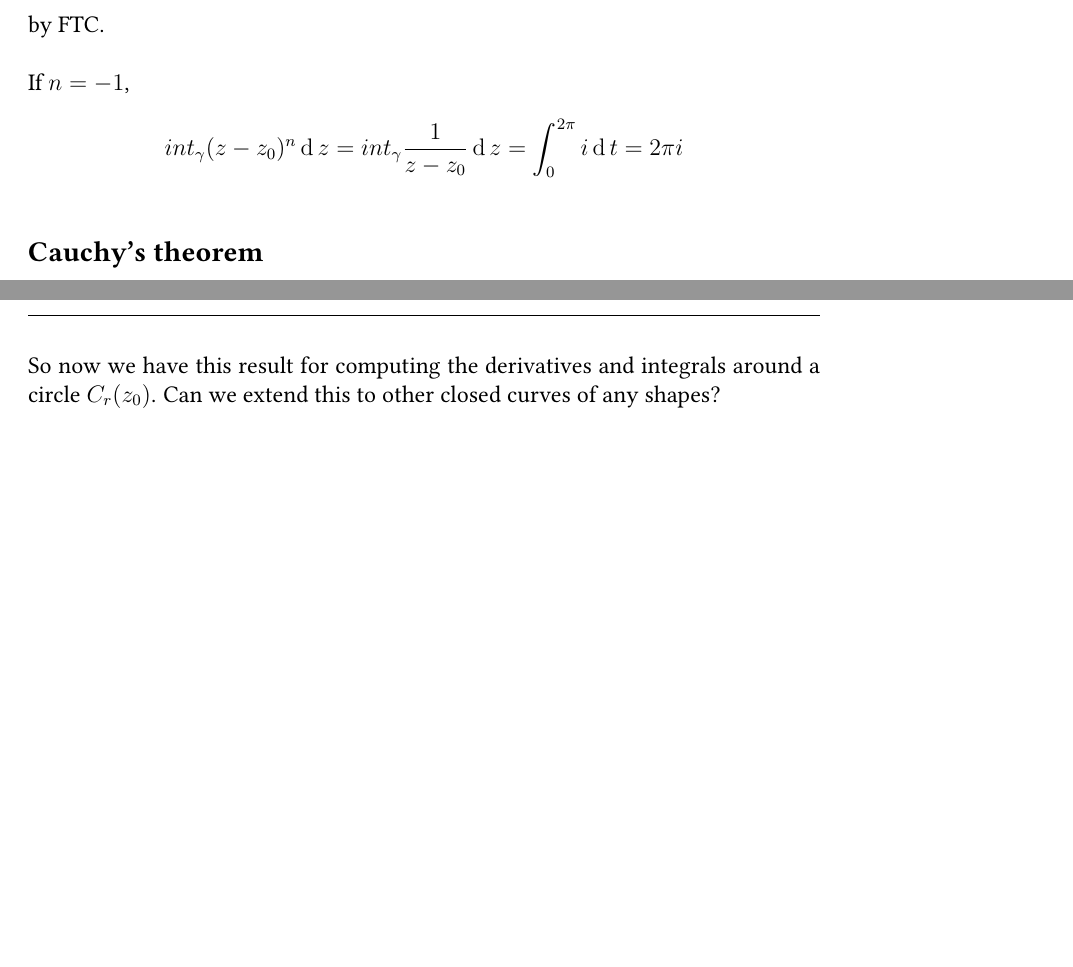
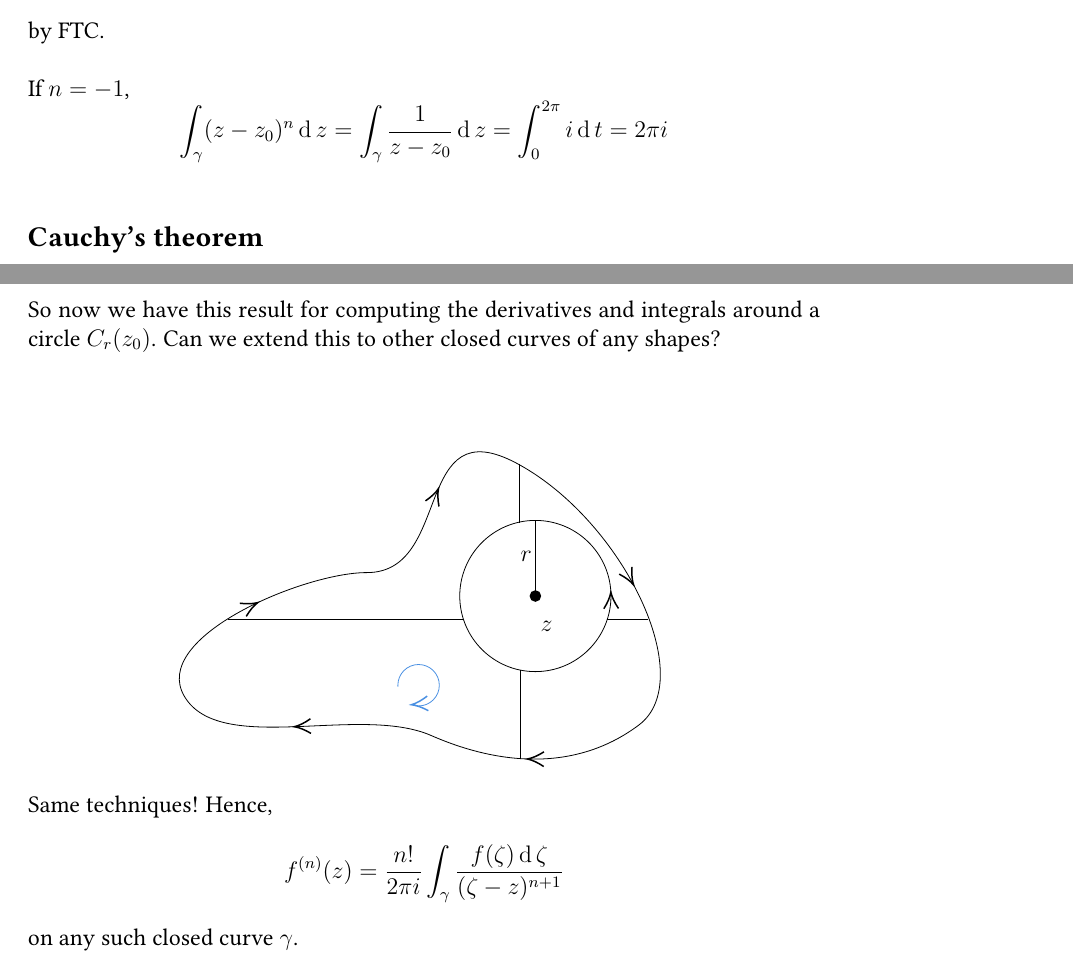
Before and after one commit to xh313/Complex-analysis-notes, a LaTeX document (135notes.tex): two parts of pages 33 and 45 of 45, joined at a grey line, cut so that both start at the same text, the shorter picture padded with empty space. Compiled offline with pdfLaTeX.

Commit message:
Fixed typos, added minor things

```diff
--- a/135notes.tex
+++ b/135notes.tex
@@ -1394,7 +1394,7 @@ If $\gamma(a)=\gamma(b)$, then $\int_{\gamma}f'(z)\d z=0$.
 
 If $n\neq -1$, then $\left(\frac{(z-z_0)^{n+1}}{n+1}\right)' = (z-z_0)^n$. Thus, \[\int_{\gamma}(z-z_0)^n\d z = \int_{\gamma}\left(\frac{(z-z_0)^{n+1}}{n+1}\right)'\d z =0\] by FTC.
 
-If $n=-1$, \[int_{\gamma}(z-z_0)^n\d z= int_{\gamma}\frac{1}{z-z_0}\d z = \int_{0}^{2\pi}i\d t=2\pi i\]
+If $n=-1$, \[\int_{\gamma}(z-z_0)^n\d z= \int_{\gamma}\frac{1}{z-z_0}\d z = \int_{0}^{2\pi}i\d t=2\pi i\]
 
 \subsection{Cauchy's theorem}
 \subsubsection{Take 1}
@@ -1924,6 +1924,40 @@ The theorem guarantees the existence of the power series, and the RoC would simp
 
 So now we have this result for computing the derivatives and integrals around a circle $C_r(z_0)$. Can we extend this to other closed curves of any shapes?
 
-
+\[\begin{tikzpicture}[x=0.75pt,y=0.75pt,yscale=-1,xscale=1]
+    %uncomment if require: \path (0,300); %set diagram left start at 0, and has height of 300
+
+    %Curve Lines [id:da21494767258082992]
+    \draw    (202.26,132.76) .. controls (260.26,132.76) and (232.42,21.55) .. (303.26,60) .. controls (374.09,98.45) and (424.73,204.41) .. (384.26,234.76) .. controls (343.78,265.12) and (293.26,262.76) .. (245.26,241.76) .. controls (197.26,220.76) and (104.26,255.76) .. (80.26,215.76) .. controls (56.26,175.76) and (161.26,132.51) .. (202.26,132.76) -- cycle ;
+    \draw [shift={(250.18,76.55)}, rotate = 112.47] [color={rgb, 255:red, 0; green, 0; blue, 0 }  ][line width=0.75]    (10.93,-4.9) .. controls (6.95,-2.3) and (3.31,-0.67) .. (0,0) .. controls (3.31,0.67) and (6.95,2.3) .. (10.93,4.9)   ;
+    \draw [shift={(380.72,140.93)}, rotate = 240.89] [color={rgb, 255:red, 0; green, 0; blue, 0 }  ][line width=0.75]    (10.93,-4.9) .. controls (6.95,-2.3) and (3.31,-0.67) .. (0,0) .. controls (3.31,0.67) and (6.95,2.3) .. (10.93,4.9)   ;
+    \draw [shift={(309.73,257.48)}, rotate = 0.74] [color={rgb, 255:red, 0; green, 0; blue, 0 }  ][line width=0.75]    (10.93,-4.9) .. controls (6.95,-2.3) and (3.31,-0.67) .. (0,0) .. controls (3.31,0.67) and (6.95,2.3) .. (10.93,4.9)   ;
+    \draw [shift={(153.76,235.89)}, rotate = 357.8] [color={rgb, 255:red, 0; green, 0; blue, 0 }  ][line width=0.75]    (10.93,-4.9) .. controls (6.95,-2.3) and (3.31,-0.67) .. (0,0) .. controls (3.31,0.67) and (6.95,2.3) .. (10.93,4.9)   ;
+    \draw [shift={(129.21,152.85)}, rotate = 153.94] [color={rgb, 255:red, 0; green, 0; blue, 0 }  ][line width=0.75]    (10.93,-4.9) .. controls (6.95,-2.3) and (3.31,-0.67) .. (0,0) .. controls (3.31,0.67) and (6.95,2.3) .. (10.93,4.9)   ;
+    %Shape: Arc [id:dp390751992975634]
+    \draw  [draw opacity=0] (365.61,148.43) .. controls (365.61,176.37) and (342.96,199.02) .. (315.02,199.02) .. controls (287.07,199.02) and (264.42,176.37) .. (264.42,148.43) .. controls (264.42,120.48) and (287.07,97.83) .. (315.02,97.83) .. controls (342.66,97.83) and (365.13,120.01) .. (365.6,147.54) -- (315.02,148.43) -- cycle ; \draw    (365.61,148.43) .. controls (365.61,176.37) and (342.96,199.02) .. (315.02,199.02) .. controls (287.07,199.02) and (264.42,176.37) .. (264.42,148.43) .. controls (264.42,120.48) and (287.07,97.83) .. (315.02,97.83) .. controls (342.11,97.83) and (364.23,119.13) .. (365.55,145.9) ; \draw [shift={(365.55,145.9)}, rotate = 89.02] [color={rgb, 255:red, 0; green, 0; blue, 0 }  ][line width=0.75]    (10.93,-4.9) .. controls (6.95,-2.3) and (3.31,-0.67) .. (0,0) .. controls (3.31,0.67) and (6.95,2.3) .. (10.93,4.9)   ;
+    %Straight Lines [id:da7884227166046833]
+    \draw    (315.02,97.83) -- (315.02,148.43) ;
+    \draw [shift={(315.02,148.43)}, rotate = 90] [color={rgb, 255:red, 0; green, 0; blue, 0 }  ][fill={rgb, 255:red, 0; green, 0; blue, 0 }  ][line width=0.75]      (0, 0) circle [x radius= 3.35, y radius= 3.35]   ;
+    %Straight Lines [id:da21437723713367007]
+    \draw    (109.26,164) -- (267.26,164) ;
+    %Straight Lines [id:da9640002297232435]
+    \draw    (363.26,163.86) -- (390.41,163.86) ;
+    %Straight Lines [id:da7394620764040947]
+    \draw    (305,198) -- (305,257.26) ;
+    %Straight Lines [id:da2656674999162538]
+    \draw    (304,60) -- (304,99.26) ;
+    %Shape: Arc [id:dp7144254929573495]
+    \draw  [draw opacity=0] (232.12,221.17) .. controls (233.6,221.71) and (235.2,222) .. (236.87,222) .. controls (244.53,222) and (250.74,215.79) .. (250.74,208.13) .. controls (250.74,200.47) and (244.53,194.26) .. (236.87,194.26) .. controls (229.21,194.26) and (223,200.47) .. (223,208.13) .. controls (223,208.44) and (223.01,208.74) .. (223.03,209.05) -- (236.87,208.13) -- cycle ; \draw [color={rgb, 255:red, 74; green, 144; blue, 226 }  ,draw opacity=1 ]   (234.05,221.71) .. controls (234.96,221.9) and (235.9,222) .. (236.87,222) .. controls (244.53,222) and (250.74,215.79) .. (250.74,208.13) .. controls (250.74,200.47) and (244.53,194.26) .. (236.87,194.26) .. controls (229.21,194.26) and (223,200.47) .. (223,208.13) .. controls (223,208.44) and (223.01,208.74) .. (223.03,209.05) ;  \draw [shift={(232.12,221.17)}, rotate = 355.35] [color={rgb, 255:red, 74; green, 144; blue, 226 }  ,draw opacity=1 ][line width=0.75]    (10.93,-4.9) .. controls (6.95,-2.3) and (3.31,-0.67) .. (0,0) .. controls (3.31,0.67) and (6.95,2.3) .. (10.93,4.9)   ;
+
+    % Text Node
+    \draw (317.21,164.09) node [anchor=north west][inner sep=0.75pt]    {$z$};
+    % Text Node
+    \draw (303.95,117.47) node [anchor=north west][inner sep=0.75pt]    {$r$};
+
+
+    \end{tikzpicture}
+    \]
+Same techniques! Hence, \[f^{(n)}(z) = \frac{n!}{2\pi i}\int_{\gamma}\frac{f(\zeta)\d \zeta}{(\zeta-z)^{n+1}}\] on any such closed curve $\gamma$.
 
 \end{document}
```
Also changed, not shown: 135notes.pdf.
